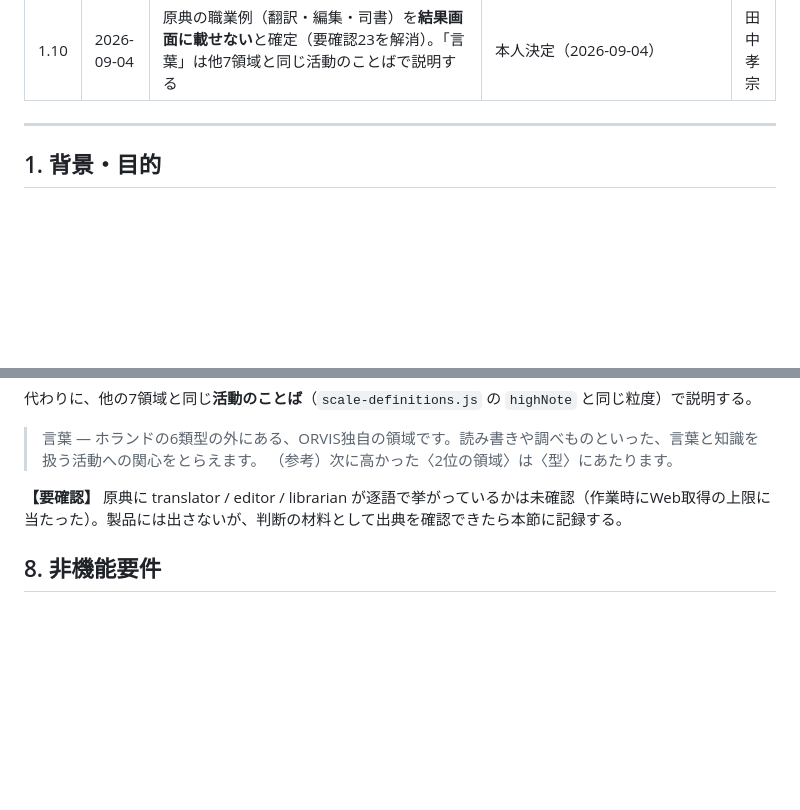
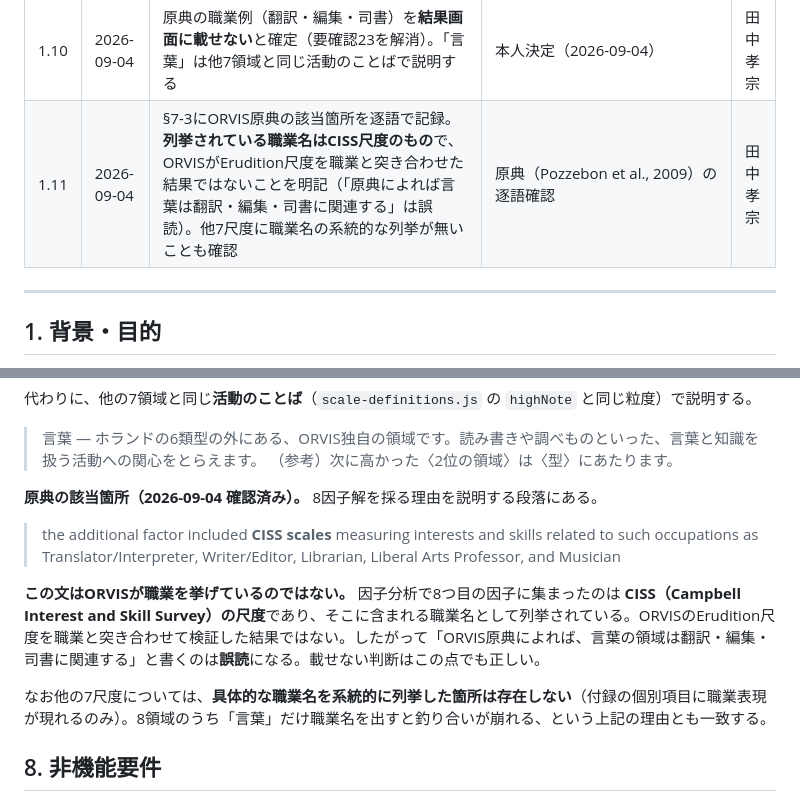
Before and after one commit to gerupon-lgtm/sigotosocket, a Markdown page: docs/requirements/要件定義書_シゴトソケット.md, 2 parts joined by grey strips. Rendered like a GitHub page; blank space fills up the shorter version.

Commit message:
要件: ORVIS原典のErudition記述を逐語で確認し §7-3 に記録
列挙されている職業名はCISS尺度のものであり、ORVISがErudition尺度を
職業と突き合わせた結果ではない。「原典によれば言葉は翻訳・編集・司書に
関連する」という言い方は誤読にあたる。

Co-Authored-By: Claude Opus 5 <noreply@anthropic.com>
Claude-Session: https://claude.ai/code/session_01UBtgMZnpSWEKNYQxHZc2bK

```diff
--- a/docs/requirements/要件定義書_シゴトソケット.md
+++ b/docs/requirements/要件定義書_シゴトソケット.md
@@ -32,6 +32,7 @@ ORVIS短縮版45問による職業興味診断Webアプリ。ココロパレア
 | 1.8 | 2026-09-04 | **ブランドと結果表現の方針を確定。**(1) 配色を緑系から紺系へ移行（ココロパレアと並べて見分けがつかないため）。(2) ブランドマークを確定し、favicon・アプリアイコン・webmanifest・OGP・CSPを追加。(3) 称号の書体に**サブセット同梱の明朝**を採用（Noto Serif CJK JP を151字・31KBへ）。(4) **ホランド型の表示**をF-024として採番。(5) カードの地色は**固定**とし、色選択機能は持たない。あわせて残っていた「47項目」の記述と、仮置きだった `kk.*` のlocalStorageキー案（**【失効】**）を実装に合わせて是正 | 本人決定（2026-09-04）とORVIS原典の確認 | 田中孝宗 |
 | 1.9 | 2026-09-04 | カードの地色を **`#f4f6fa` に確定**（要確認22を解消）。白は、白い投稿画面でカードの面が消えること、白塗りの称号ピルが地と同化することから採らない | 本人決定（2026-09-04）と地色比較の実測 | 田中孝宗 |
 | 1.10 | 2026-09-04 | 原典の職業例（翻訳・編集・司書）を**結果画面に載せない**と確定（要確認23を解消）。「言葉」は他7領域と同じ活動のことばで説明する | 本人決定（2026-09-04） | 田中孝宗 |
+| 1.11 | 2026-09-04 | §7-3にORVIS原典の該当箇所を逐語で記録。**列挙されている職業名はCISS尺度のもの**で、ORVISがErudition尺度を職業と突き合わせた結果ではないことを明記（「原典によれば言葉は翻訳・編集・司書に関連する」は誤読）。他7尺度に職業名の系統的な列挙が無いことも確認 | 原典（Pozzebon et al., 2009）の逐語確認 | 田中孝宗 |
 
 ---
 
@@ -296,7 +297,13 @@ ORVIS短縮版45問による職業興味診断Webアプリ。ココロパレア
 > 言葉 — ホランドの6類型の外にある、ORVIS独自の領域です。読み書きや調べものといった、言葉と知識を扱う活動への関心をとらえます。
 > （参考）次に高かった〈2位の領域〉は〈型〉にあたります。
 
-**【要確認】** 原典に translator / editor / librarian が逐語で挙がっているかは未確認（作業時にWeb取得の上限に当たった）。製品には出さないが、判断の材料として出典を確認できたら本節に記録する。
+**原典の該当箇所（2026-09-04 確認済み）。** 8因子解を採る理由を説明する段落にある。
+
+> the additional factor included **CISS scales** measuring interests and skills related to such occupations as Translator/Interpreter, Writer/Editor, Librarian, Liberal Arts Professor, and Musician
+
+**この文はORVISが職業を挙げているのではない。** 因子分析で8つ目の因子に集まったのは **CISS（Campbell Interest and Skill Survey）の尺度**であり、そこに含まれる職業名として列挙されている。ORVISのErudition尺度を職業と突き合わせて検証した結果ではない。したがって「ORVIS原典によれば、言葉の領域は翻訳・編集・司書に関連する」と書くのは**誤読**になる。載せない判断はこの点でも正しい。
+
+なお他の7尺度については、**具体的な職業名を系統的に列挙した箇所は存在しない**（付録の個別項目に職業表現が現れるのみ）。8領域のうち「言葉」だけ職業名を出すと釣り合いが崩れる、という上記の理由とも一致する。
 
 ## 8. 非機能要件
 
```
